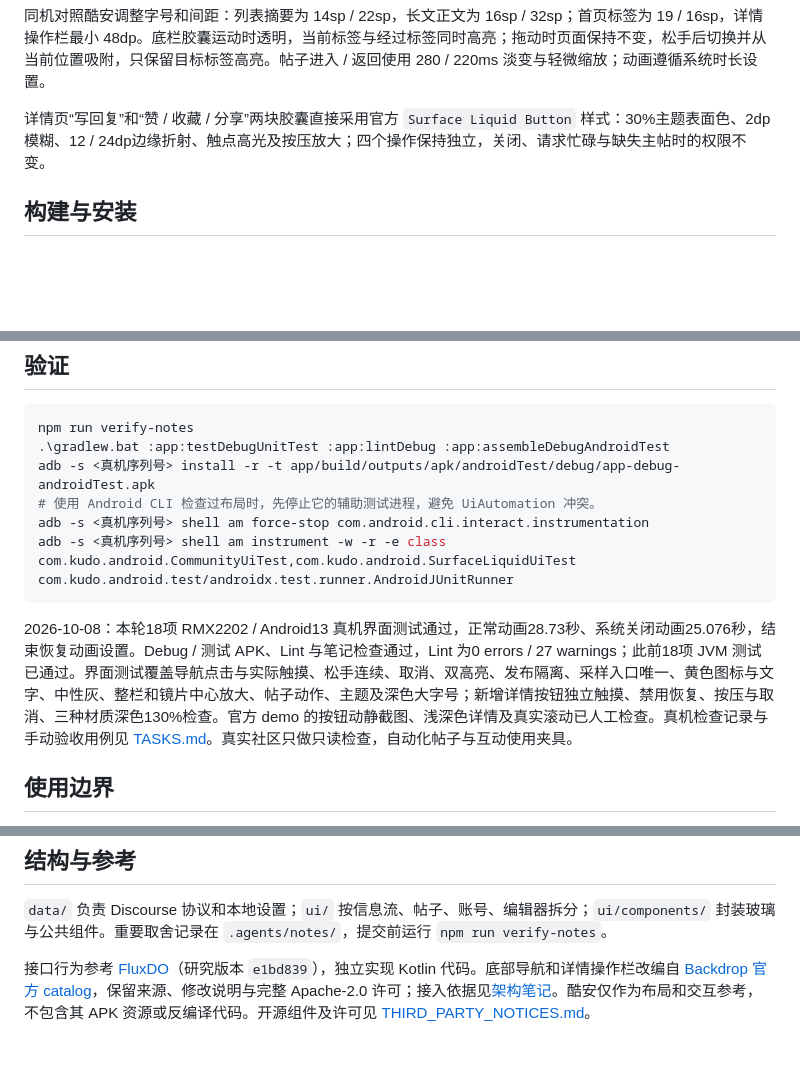
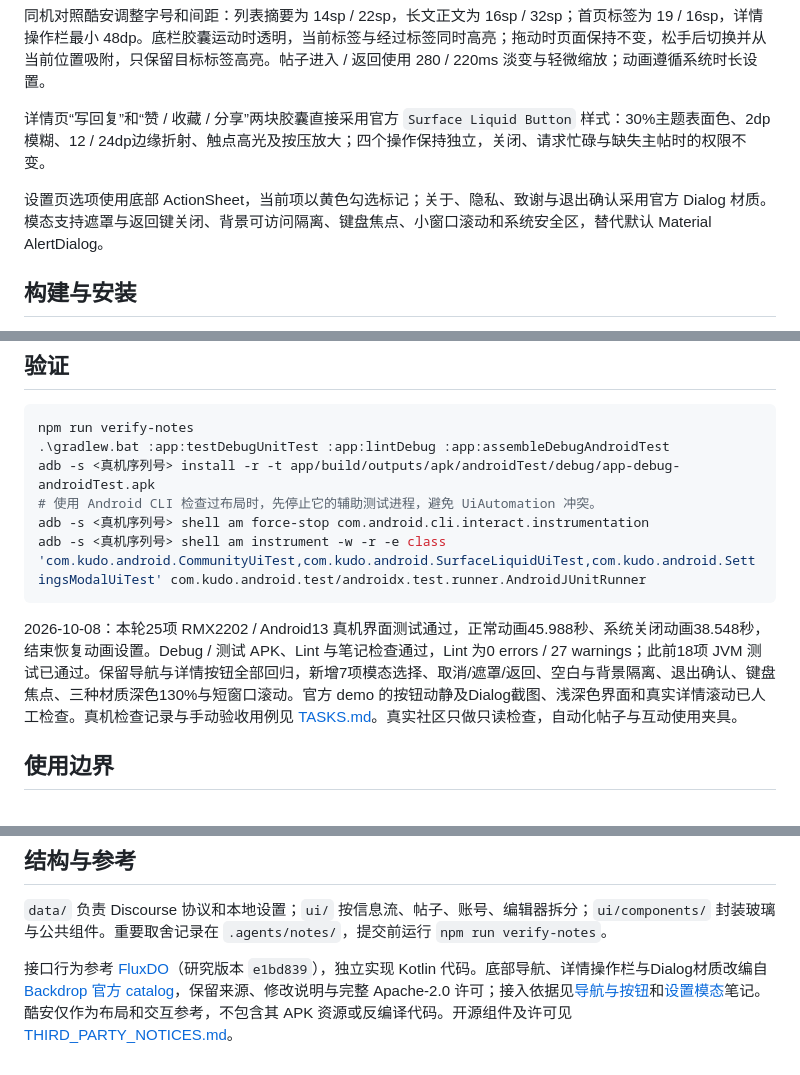
Before and after one commit to pengyuyan29/kudo-android, a Markdown page: README.md, 3 parts joined by grey strips. GitHub-like rendering; blank space fills up the shorter version.

````diff
--- a/README.md
+++ b/README.md
@@ -15,6 +15,8 @@ Android 13+ 使用完整液态玻璃；Android 12 使用背景模糊；Android 8
 同机对照酷安调整字号和间距：列表摘要为 14sp / 22sp，长文正文为 16sp / 32sp；首页标签为 19 / 16sp，详情操作栏最小 48dp。底栏胶囊运动时透明，当前标签与经过标签同时高亮；拖动时页面保持不变，松手后切换并从当前位置吸附，只保留目标标签高亮。帖子进入 / 返回使用 280 / 220ms 淡变与轻微缩放；动画遵循系统时长设置。
 
 详情页“写回复”和“赞 / 收藏 / 分享”两块胶囊直接采用官方 `Surface Liquid Button` 样式：30%主题表面色、2dp模糊、12 / 24dp边缘折射、触点高光及按压放大；四个操作保持独立，关闭、请求忙碌与缺失主帖时的权限不变。
+
+设置页选项使用底部 ActionSheet，当前项以黄色勾选标记；关于、隐私、致谢与退出确认采用官方 Dialog 材质。模态支持遮罩与返回键关闭、背景可访问隔离、键盘焦点、小窗口滚动和系统安全区，替代默认 Material AlertDialog。
 
 ## 构建与安装
 
@@ -37,10 +39,10 @@ npm run verify-notes
 adb -s <真机序列号> install -r -t app/build/outputs/apk/androidTest/debug/app-debug-androidTest.apk
 # 使用 Android CLI 检查过布局时，先停止它的辅助测试进程，避免 UiAutomation 冲突。
 adb -s <真机序列号> shell am force-stop com.android.cli.interact.instrumentation
-adb -s <真机序列号> shell am instrument -w -r -e class com.kudo.android.CommunityUiTest,com.kudo.android.SurfaceLiquidUiTest com.kudo.android.test/androidx.test.runner.AndroidJUnitRunner
+adb -s <真机序列号> shell am instrument -w -r -e class 'com.kudo.android.CommunityUiTest,com.kudo.android.SurfaceLiquidUiTest,com.kudo.android.SettingsModalUiTest' com.kudo.android.test/androidx.test.runner.AndroidJUnitRunner
 ```
 
-2026-10-08：本轮18项 RMX2202 / Android13 真机界面测试通过，正常动画28.73秒、系统关闭动画25.076秒，结束恢复动画设置。Debug / 测试 APK、Lint 与笔记检查通过，Lint 为0 errors / 27 warnings；此前18项 JVM 测试已通过。界面测试覆盖导航点击与实际触摸、松手连续、取消、双高亮、发布隔离、采样入口唯一、黄色图标与文字、中性灰、整栏和镜片中心放大、帖子动作、主题及深色大字号；新增详情按钮独立触摸、禁用恢复、按压与取消、三种材质深色130%检查。官方 demo 的按钮动静截图、浅深色详情及真实滚动已人工检查。真机检查记录与手动验收用例见 [TASKS.md](TASKS.md)。真实社区只做只读检查，自动化帖子与互动使用夹具。
+2026-10-08：本轮25项 RMX2202 / Android13 真机界面测试通过，正常动画45.988秒、系统关闭动画38.548秒，结束恢复动画设置。Debug / 测试 APK、Lint 与笔记检查通过，Lint 为0 errors / 27 warnings；此前18项 JVM 测试已通过。保留导航与详情按钮全部回归，新增7项模态选择、取消/遮罩/返回、空白与背景隔离、退出确认、键盘焦点、三种材质深色130%与短窗口滚动。官方 demo 的按钮动静及Dialog截图、浅深色界面和真实详情滚动已人工检查。真机检查记录与手动验收用例见 [TASKS.md](TASKS.md)。真实社区只做只读检查，自动化帖子与互动使用夹具。
 
 ## 使用边界
 
@@ -55,4 +57,4 @@ adb -s <真机序列号> shell am instrument -w -r -e class com.kudo.android.Com
 
 `data/` 负责 Discourse 协议和本地设置；`ui/` 按信息流、帖子、账号、编辑器拆分；`ui/components/` 封装玻璃与公共组件。重要取舍记录在 `.agents/notes/`，提交前运行 `npm run verify-notes`。
 
-接口行为参考 [FluxDO](https://github.com/Lingyan000/fluxdo)（研究版本 `e1bd839`），独立实现 Kotlin 代码。底部导航和详情操作栏改编自 [Backdrop 官方 catalog](https://github.com/Kyant0/AndroidLiquidGlass/tree/896a94a3ade1cc1a940b92365f942a34971fecda/catalog)，保留来源、修改说明与完整 Apache-2.0 许可；接入依据见[架构笔记](.agents/notes/implemented/architecture/2026-10-07-backdrop-demo-navigation.md)。酷安仅作为布局和交互参考，不包含其 APK 资源或反编译代码。开源组件及许可见 [THIRD_PARTY_NOTICES.md](THIRD_PARTY_NOTICES.md)。
+接口行为参考 [FluxDO](https://github.com/Lingyan000/fluxdo)（研究版本 `e1bd839`），独立实现 Kotlin 代码。底部导航、详情操作栏与Dialog材质改编自 [Backdrop 官方 catalog](https://github.com/Kyant0/AndroidLiquidGlass/tree/896a94a3ade1cc1a940b92365f942a34971fecda/catalog)，保留来源、修改说明与完整 Apache-2.0 许可；接入依据见[导航与按钮](.agents/notes/implemented/architecture/2026-10-07-backdrop-demo-navigation.md)和[设置模态](.agents/notes/implemented/feature/2026-10-08-glass-settings-modals.md)笔记。酷安仅作为布局和交互参考，不包含其 APK 资源或反编译代码。开源组件及许可见 [THIRD_PARTY_NOTICES.md](THIRD_PARTY_NOTICES.md)。
````
Also changed, not shown: TASKS.md (+8 -3 lines), 1 other file.
